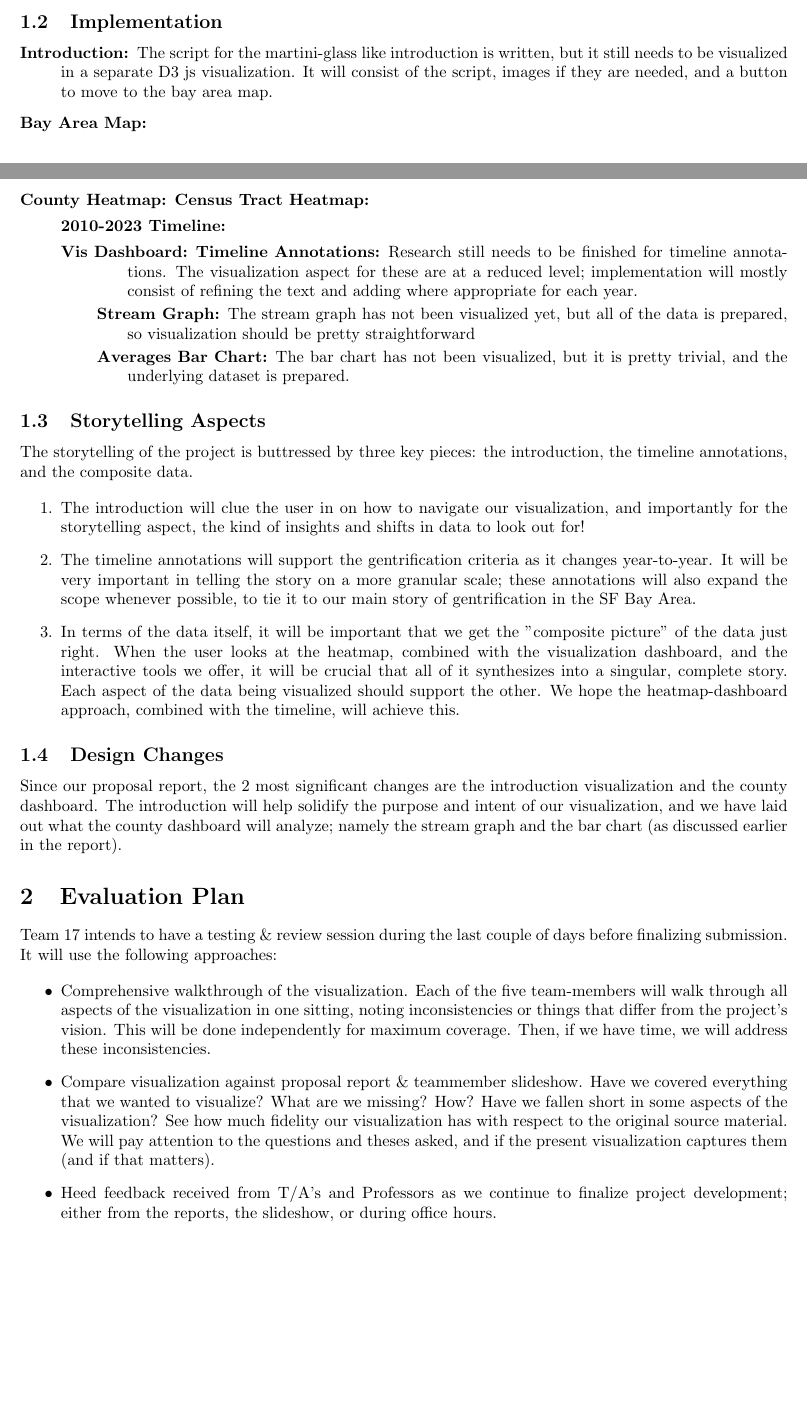
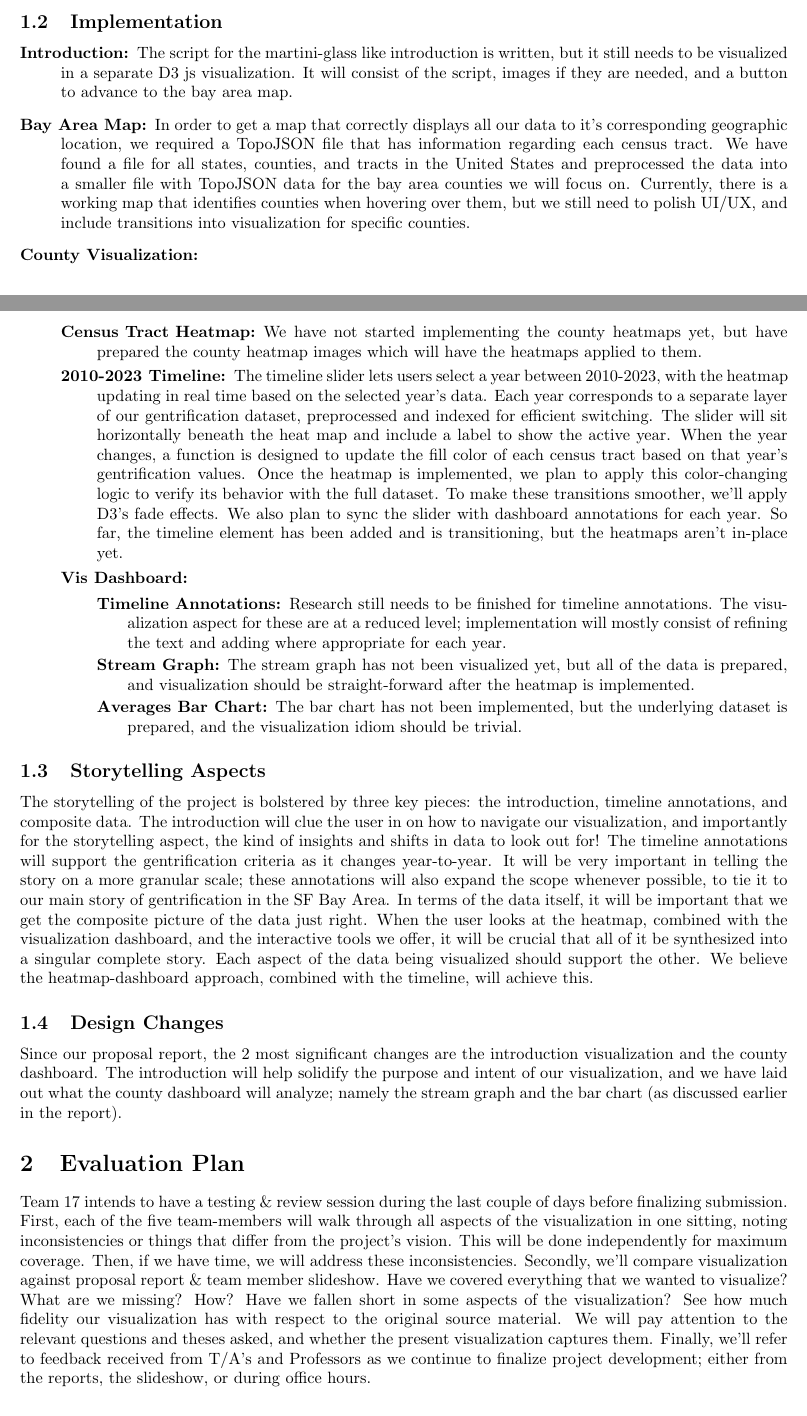
Before and after one commit to sardaaryan/Bay-Area-Gentrification, a LaTeX document (reports/progress/main.tex): two parts of pages 2 and 3 of 5, joined at a grey line, cut so that both start at the same text, the shorter picture padded with empty space. Compiled offline with pdfLaTeX.

Commit message:
progress report complete

```diff
--- a/reports/progress/main.tex
+++ b/reports/progress/main.tex
@@ -53,27 +53,27 @@ Although Team 17 has finishing touches to put on the design paradigm of our visu
 
 \begin{description}
 
-    \item[Introduction:] The script for the martini-glass like introduction is written, but it still needs to be visualized in a separate D3 js visualization. It will consist of the script, images if they are needed, and a button to move to the bay area map.
+    \item[Introduction:] The script for the martini-glass like introduction is written, but it still needs to be visualized in a separate D3 js visualization. It will consist of the script, images if they are needed, and a button to advance to the bay area map.
 
-    \item[Bay Area Map:]
+    \item[Bay Area Map:]  In order to get a map that correctly displays all our data to it's corresponding geographic location, we required a TopoJSON file that has information regarding each census tract. We have found a file for all states, counties, and tracts in the United States and preprocessed the data into a smaller file with TopoJSON data for the bay area counties we will focus on. Currently, there is a working map that identifies counties when hovering over them, but we still need to polish UI/UX, and include transitions into visualization for specific counties.
 
-    \item[County Heatmap:]
+    \item[County Visualization:] \hfill
 
     \begin{description}
 
-        \item[Census Tract Heatmap:]
+        \item[Census Tract Heatmap:] We have not started implementing the county heatmaps yet, but have prepared the county heatmap images which will have the heatmaps applied to them.
 
-        \item[2010-2023 Timeline:]
+        \item[2010-2023 Timeline:] The timeline slider lets users select a year between 2010-2023, with the heatmap updating in real time based on the selected year’s data. Each year corresponds to a separate layer of our gentrification dataset, preprocessed and indexed for efficient switching. The slider will sit horizontally beneath the heat map and include a label  to show the active year. When the year changes, a function is designed to update the fill color of each census tract based on that year’s gentrification values. Once the heatmap is implemented, we plan to apply this color-changing logic to verify its behavior with the full dataset. To make these transitions smoother, we’ll apply D3's fade effects. We also plan to sync the slider with dashboard annotations for each year. So far, the timeline element has been added and is transitioning, but the heatmaps aren't in-place yet.
 
-        \item[Vis Dashboard:]
+        \item[Vis Dashboard:] \hfill
 
         \begin{description}
 
             \item[Timeline Annotations:] Research still needs to be finished for timeline annotations. The visualization aspect for these are at a reduced level; implementation will mostly consist of refining the text and adding where appropriate for each year.
 
-            \item[Stream Graph:] The stream graph has not been visualized yet, but all of the data is prepared, so visualization should be pretty straightforward
+            \item[Stream Graph:] The stream graph has not been visualized yet, but all of the data is prepared, and visualization should be straight-forward after the heatmap is implemented.
 
-            \item[Averages Bar Chart:] The bar chart has not been visualized, but it is pretty trivial, and the underlying dataset is prepared.
+            \item[Averages Bar Chart:] The bar chart has not been implemented, but the underlying dataset is prepared, and the visualization idiom should be trivial.
 
         \end{description}
 
@@ -83,17 +83,7 @@ Although Team 17 has finishing touches to put on the design paradigm of our visu
 
 \subsection{Storytelling Aspects}
 
-The storytelling of the project is buttressed by three key pieces: the introduction, the timeline annotations, and the composite data.
-
-\begin{enumerate}
-
-    \item The introduction will clue the user in on how to navigate our visualization, and importantly for the storytelling aspect, the kind of insights and shifts in data to look out for!
-
-    \item The timeline annotations will support the gentrification criteria as it changes year-to-year. It will be very important in telling the story on a more granular scale; these annotations will also expand the scope whenever possible, to tie it to our main story of gentrification in the SF Bay Area.
-
-    \item In terms of the data itself, it will be important that we get the "composite picture" of the data just right. When the user looks at the heatmap, combined with the visualization dashboard, and the interactive tools we offer, it will be crucial that all of it synthesizes into a singular, complete story. Each aspect of the data being visualized should support the other. We hope the heatmap-dashboard approach, combined with the timeline, will achieve this.
-
-\end{enumerate}
+The storytelling of the project is bolstered by three key pieces: the introduction, timeline annotations, and composite data. The introduction will clue the user in on how to navigate our visualization, and importantly for the storytelling aspect, the kind of insights and shifts in data to look out for! The timeline annotations will support the gentrification criteria as it changes year-to-year. It will be very important in telling the story on a more granular scale; these annotations will also expand the scope whenever possible, to tie it to our main story of gentrification in the SF Bay Area. In terms of the data itself, it will be important that we get the composite picture of the data just right. When the user looks at the heatmap, combined with the visualization dashboard, and the interactive tools we offer, it will be crucial that all of it be synthesized into a singular complete story. Each aspect of the data being visualized should support the other. We believe the heatmap-dashboard approach, combined with the timeline, will achieve this.
 
 \subsection{Design Changes}
 
@@ -101,19 +91,7 @@ Since our proposal report, the 2 most significant changes are the introduction v
 
 \section{Evaluation Plan}
 
-Team 17 intends to have a testing \& review session during the last couple of days before finalizing submission. It will use the following approaches:
-
-\begin{itemize}
-
-    \item Comprehensive walkthrough of the visualization. Each of the five team-members will walk through all aspects of the visualization in one sitting, noting inconsistencies or things that differ from the project's vision. This will be done independently for maximum coverage. Then, if we have time, we will address these inconsistencies.
-
-    \item Compare visualization against proposal report \& teammember slideshow. Have we covered everything that we wanted to visualize? What are we missing? How? Have we fallen short in some aspects of the visualization? See how much fidelity our visualization has with respect to the original source material. We will pay attention to the questions and theses asked, and if the present visualization captures them (and if that matters).
-
-    \item Heed feedback received from T/A's and Professors as we continue to finalize project development; either from the reports, the slideshow, or during office hours.
-
-\end{itemize}
-
-
+Team 17 intends to have a testing \& review session during the last couple of days before finalizing submission. First, each of the five team-members will walk through all aspects of the visualization in one sitting, noting inconsistencies or things that differ from the project's vision. This will be done independently for maximum coverage. Then, if we have time, we will address these inconsistencies. Secondly, we'll compare visualization against proposal report \& team member slideshow. Have we covered everything that we wanted to visualize? What are we missing? How? Have we fallen short in some aspects of the visualization? See how much fidelity our visualization has with respect to the original source material. We will pay attention to the relevant questions and theses asked, and whether the present visualization captures them. Finally, we'll refer to feedback received from T/A's and Professors as we continue to finalize project development; either from the reports, the slideshow, or during office hours.
 
 \section{Preliminary Results}
 
```
Also changed, not shown: reports/progress/gantt.tex (+5 -5 lines), reports/progress/main.tex (24 more changed lines), 1 other file.
